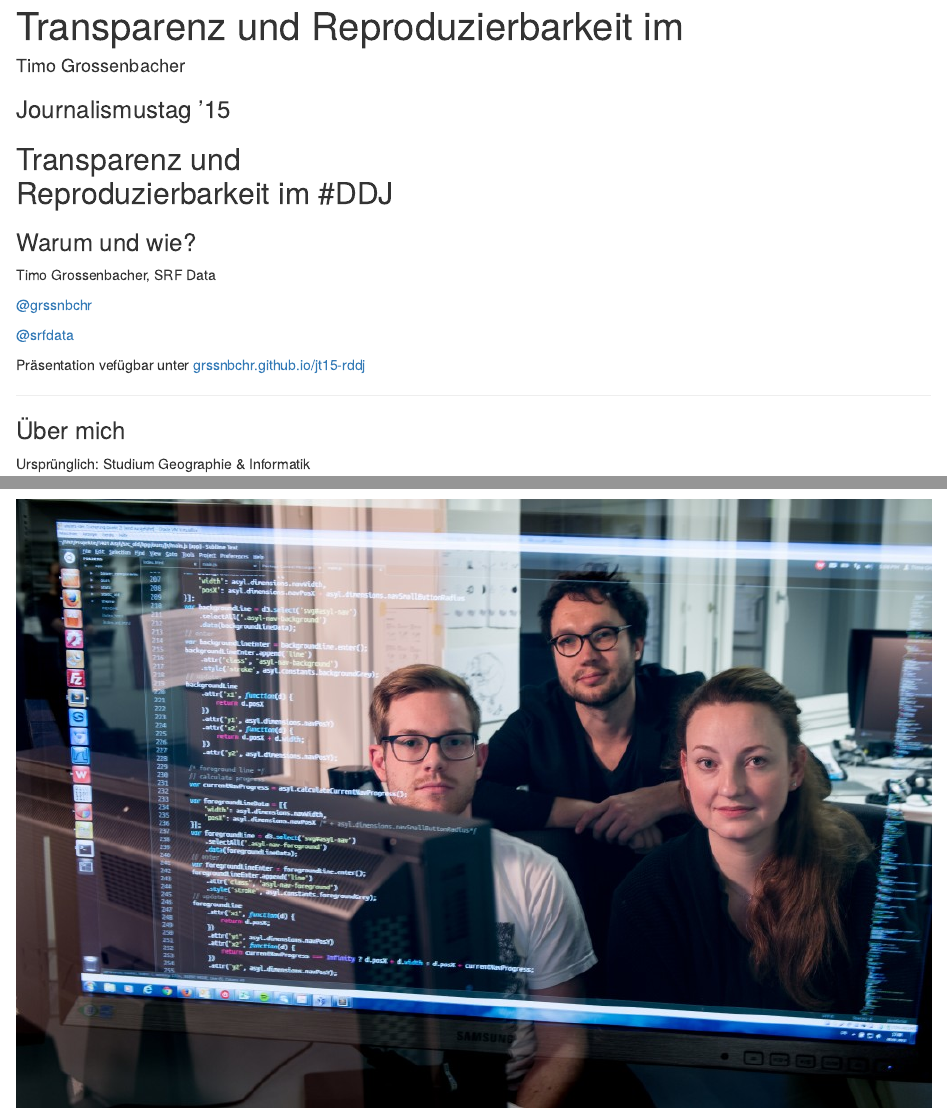
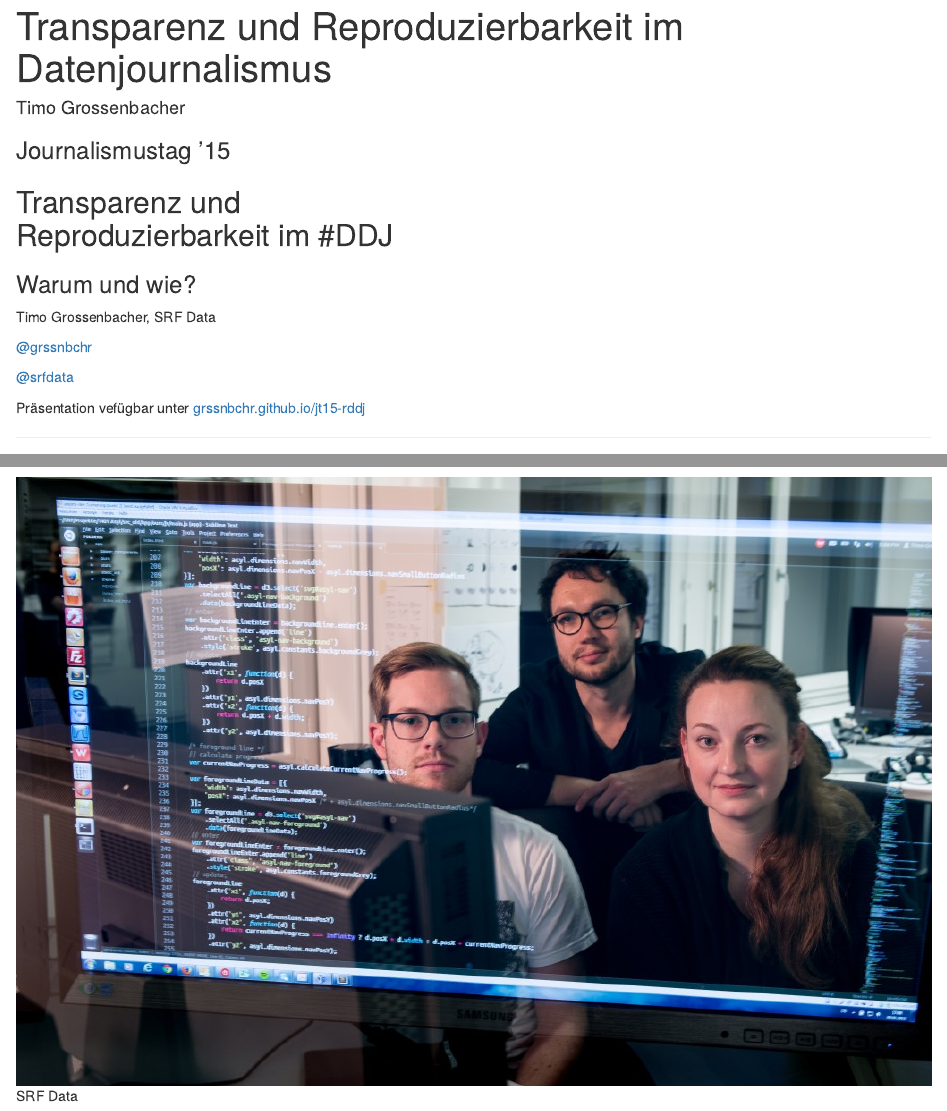
Before and after one commit to grssnbchr/zrug-rddj, an R Markdown document (index.Rmd): the page in a window 1100 px wide, from its top, and a second part further down, joined at a grey line. Rendered offline with R 4.5, knitr and Pandoc, with nearby package versions.

Commit message:
publishing deck

```diff
--- a/index.Rmd
+++ b/index.Rmd
@@ -1,5 +1,5 @@
 ---
-title       : Transparenz und Reproduzierbarkeit im #DDJ
+title       : Transparenz und Reproduzierbarkeit im Datenjournalismus
 subtitle    :
 author      : Timo Grossenbacher
 job         : Datenjournalist @srfdata
```
Also changed, not shown: index.html, index.md.
